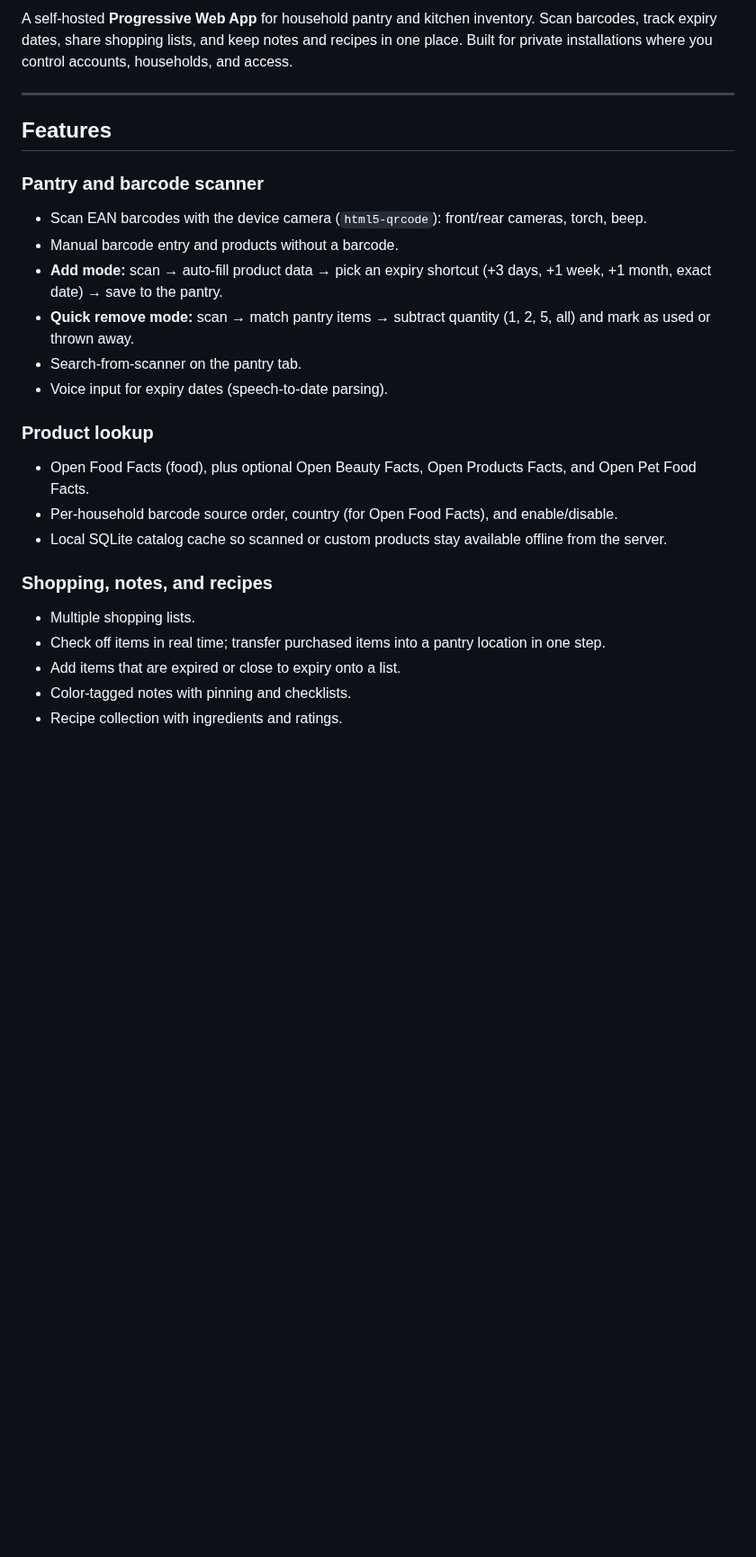
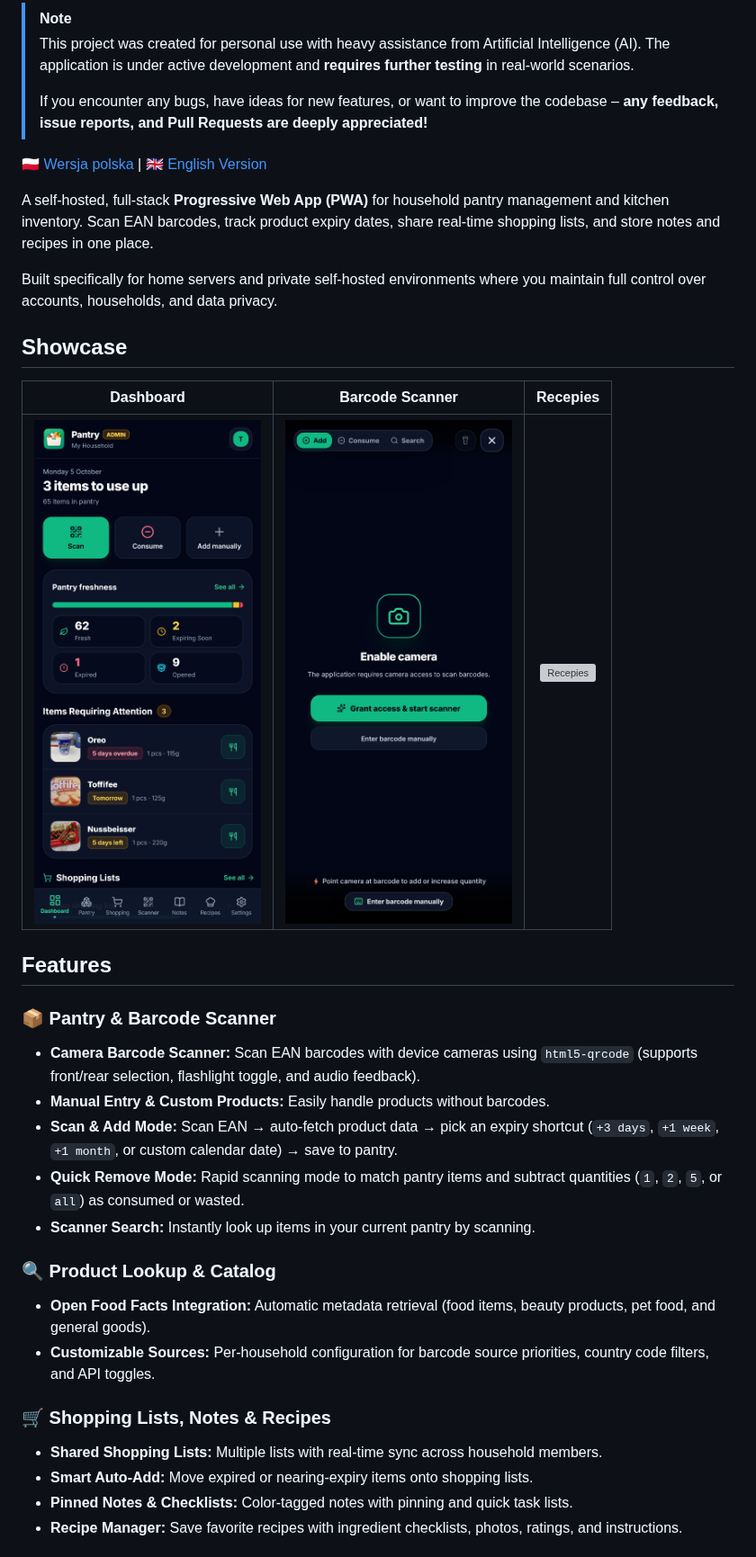
Before and after one commit to paczuu/Pantry, a Markdown page: README.md, the part around one of its changes. Shown at 90% size. Drawn GitHub-style; pictures changed too: docs/screenshots/dashboard-mobile.png (added), docs/screenshots/scanner-mobile.png (added); blank space fills up the shorter version; grey boxes are pictures that could not be loaded.

Commit message:
dodanie podgladu hasla login; prace nad readme

```diff
--- a/README.md
+++ b/README.md
@@ -2,27 +2,37 @@
 
-A self-hosted **Progressive Web App** for household pantry and kitchen inventory. Scan barcodes, track expiry dates, share shopping lists, and keep notes and recipes in one place. Built for private installations where you control accounts, households, and access.
+> [!NOTE]
+> This project was created for personal use with heavy assistance from Artificial Intelligence (AI). The application is under active development and **requires further testing** in real-world scenarios.
+>
+> If you encounter any bugs, have ideas for new features, or want to improve the codebase – **any feedback, issue reports, and Pull Requests are deeply appreciated!**
 
----
+[🇵🇱 Wersja polska](README.pl.md) | [🇬🇧 English Version](README.md)
+
+A self-hosted, full-stack **Progressive Web App (PWA)** for household pantry management and kitchen inventory. Scan EAN barcodes, track product expiry dates, share real-time shopping lists, and store notes and recipes in one place.
+
+Built specifically for home servers and private self-hosted environments where you maintain full control over accounts, households, and data privacy.
+
+## Showcase
+
+| Dashboard | Barcode Scanner | Recepies |
+| :---: | :---: | :---: |
+| <img src="docs/screenshots/dashboard-mobile.png" width="260" alt="Dashboard" /> | <img src="docs/screenshots/scanner-mobile.png" width="260" alt="Barcode Scanner" /> | <img src="docs/screenshots/recepies-mobile.png" width="260" alt="Recepies" /> |
 
 ## Features
 
-### Pantry and barcode scanner
-- Scan EAN barcodes with the device camera (`html5-qrcode`): front/rear cameras, torch, beep.
-- Manual barcode entry and products without a barcode.
-- **Add mode:** scan → auto-fill product data → pick an expiry shortcut (+3 days, +1 week, +1 month, exact date) → save to the pantry.
-- **Quick remove mode:** scan → match pantry items → subtract quantity (1, 2, 5, all) and mark as used or thrown away.
-- Search-from-scanner on the pantry tab.
-- Voice input for expiry dates (speech-to-date parsing).
+### 📦 Pantry & Barcode Scanner
+- **Camera Barcode Scanner:** Scan EAN barcodes with device cameras using `html5-qrcode` (supports front/rear selection, flashlight toggle, and audio feedback).
+- **Manual Entry & Custom Products:** Easily handle products without barcodes.
+- **Scan & Add Mode:** Scan EAN → auto-fetch product data → pick an expiry shortcut (`+3 days`, `+1 week`, `+1 month`, or custom calendar date) → save to pantry.
+- **Quick Remove Mode:** Rapid scanning mode to match pantry items and subtract quantities (`1`, `2`, `5`, or `all`) as consumed or wasted.
+- **Scanner Search:** Instantly look up items in your current pantry by scanning.
 
-### Product lookup
-- Open Food Facts (food), plus optional Open Beauty Facts, Open Products Facts, and Open Pet Food Facts.
-- Per-household barcode source order, country (for Open Food Facts), and enable/disable.
-- Local SQLite catalog cache so scanned or custom products stay available offline from the server.
+### 🔍 Product Lookup & Catalog
+- **Open Food Facts Integration:** Automatic metadata retrieval (food items, beauty products, pet food, and general goods).
+- **Customizable Sources:** Per-household configuration for barcode source priorities, country code filters, and API toggles.
 
-### Shopping, notes, and recipes
-- Multiple shopping lists.
-- Check off items in real time; transfer purchased items into a pantry location in one step.
-- Add items that are expired or close to expiry onto a list.
-- Color-tagged notes with pinning and checklists.
-- Recipe collection with ingredients and ratings.
+### 🛒 Shopping Lists, Notes & Recipes
+- **Shared Shopping Lists:** Multiple lists with real-time sync across household members.
+- **Smart Auto-Add:** Move expired or nearing-expiry items onto shopping lists.
+- **Pinned Notes & Checklists:** Color-tagged notes with pinning and quick task lists.
+- **Recipe Manager:** Save favorite recipes with ingredient checklists, photos, ratings, and instructions.
 
```
Also changed, not shown: other parts of README.md (+96 -64 lines), README.pl.md (added), 4 other files.
